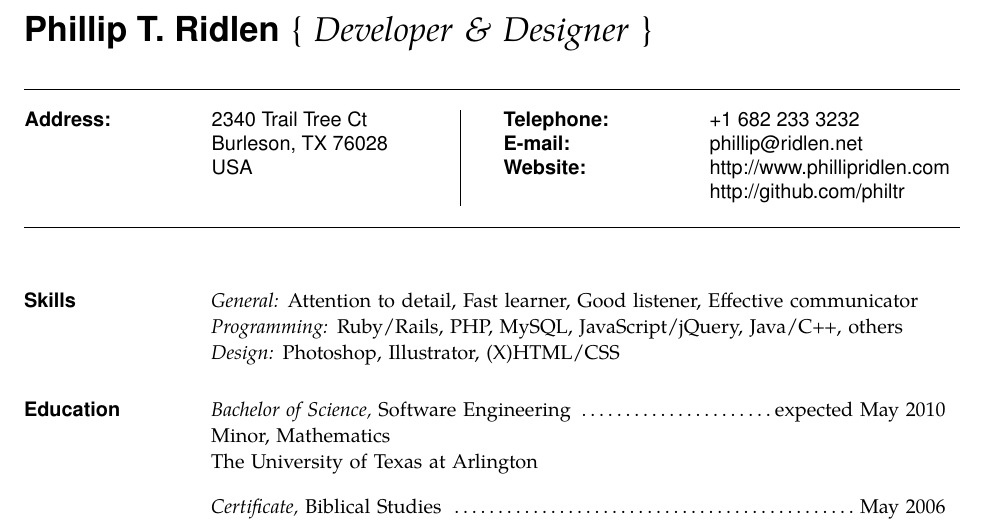
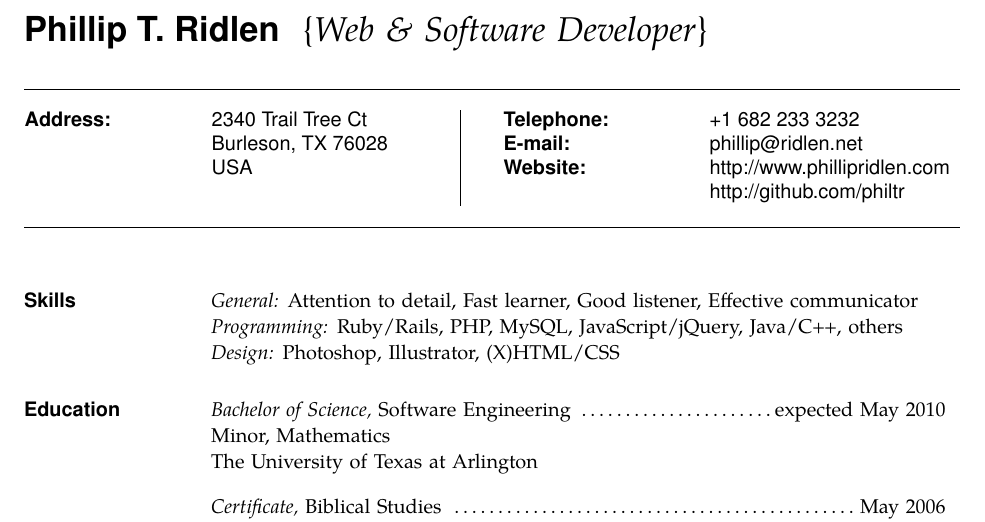
Before and after one commit to vfulco/resume-4, a LaTeX CV (phillip.ridlen.resume.tex): part of the page, cut so that both start at the same text. The pictures show the PDF file phillip.ridlen.resume.pdf that the author committed with the source.

Commit message:
changed 'designer & developer' to 'web & software developer'

```diff
--- a/phillip.ridlen.resume.tex
+++ b/phillip.ridlen.resume.tex
@@ -23,7 +23,7 @@
 \moveleft\hoffset\vbox{
 	\LARGE
 		\textbf{\textsf{Phillip T. Ridlen}}
-		\textrm{\{ \textit{Developer \& Designer} \}}
+		\textrm{ \{\textit{Web \& Software Developer}\}}
 	}\bigskip\smallskip %\bigskip wasn't quite enough
 
 % Contact information box
```
Also changed, not shown: phillip.ridlen.resume.pdf.
